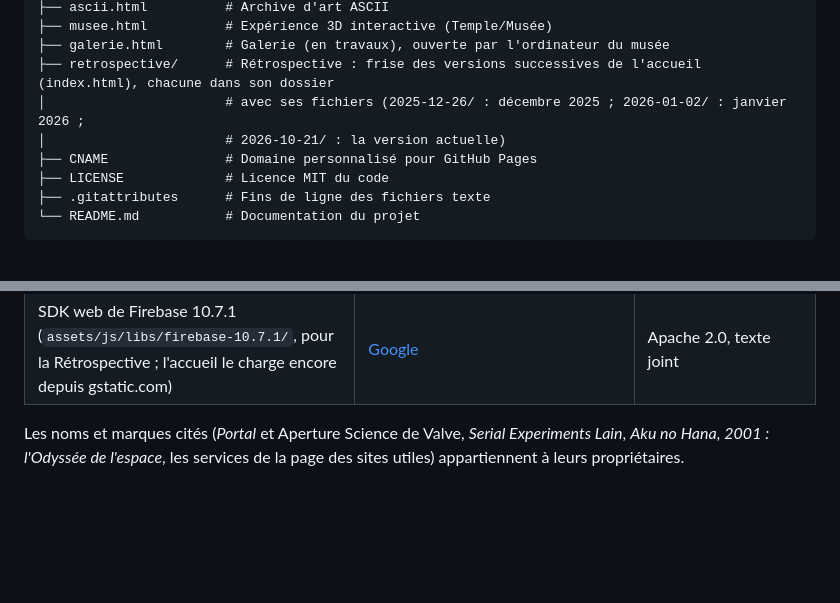
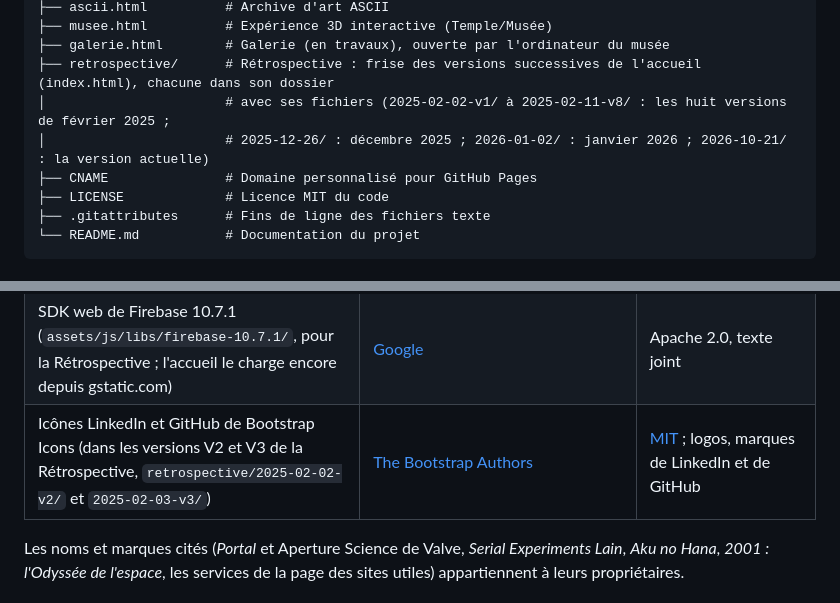
Before and after one commit to Jasonette1/mon-portfolio.v2, a Markdown page: README.md, 2 parts joined by grey strips. Drawn GitHub-style; blank space fills up the shorter version.

Commit message:
README : les huit versions de février 2025 dans la structure du projet (retrospective/2025-02-02-v1/ à 2025-02-11-v8/) ; les icônes LinkedIn et GitHub de Bootstrap Icons (V2 et V3) dans le tableau des licences, avec leur auteur et leur licence MIT

```diff
--- a/README.md
+++ b/README.md
@@ -92,8 +92,8 @@ Voici un aperçu de l'organisation des fichiers sources :
 ├── musee.html          # Expérience 3D interactive (Temple/Musée)
 ├── galerie.html        # Galerie (en travaux), ouverte par l'ordinateur du musée
 ├── retrospective/      # Rétrospective : frise des versions successives de l'accueil (index.html), chacune dans son dossier
-│                       # avec ses fichiers (2025-12-26/ : décembre 2025 ; 2026-01-02/ : janvier 2026 ;
-│                       # 2026-10-21/ : la version actuelle)
+│                       # avec ses fichiers (2025-02-02-v1/ à 2025-02-11-v8/ : les huit versions de février 2025 ;
+│                       # 2025-12-26/ : décembre 2025 ; 2026-01-02/ : janvier 2026 ; 2026-10-21/ : la version actuelle)
 ├── CNAME               # Domaine personnalisé pour GitHub Pages
 ├── LICENSE             # Licence MIT du code
 ├── .gitattributes      # Fins de ligne des fichiers texte
@@ -137,6 +137,7 @@ Ce dépôt réunit trois sortes de contenus :
 | Miniatures des playlists YouTube (`assets/img/thumb_*.jpg`) | Les auteurs des vidéos | Droits de leurs auteurs |
 | Font Awesome Free 6.0.0 (`assets/libs/fontawesome-free-6.0.0/`, pour la Rétrospective ; l'accueil le charge encore depuis cdnjs) | [Fonticons](https://fontawesome.com/license/free) | Icônes CC BY 4.0, polices SIL OFL 1.1, code MIT ; texte joint |
 | SDK web de Firebase 10.7.1 (`assets/js/libs/firebase-10.7.1/`, pour la Rétrospective ; l'accueil le charge encore depuis gstatic.com) | [Google](https://github.com/firebase/firebase-js-sdk) | Apache 2.0, texte joint |
+| Icônes LinkedIn et GitHub de Bootstrap Icons (dans les versions V2 et V3 de la Rétrospective, `retrospective/2025-02-02-v2/` et `2025-02-03-v3/`) | [The Bootstrap Authors](https://github.com/twbs/icons) | [MIT](https://github.com/twbs/icons/blob/main/LICENSE) ; logos, marques de LinkedIn et de GitHub |
 
 Les noms et marques cités (*Portal* et Aperture Science de Valve, *Serial Experiments Lain*, *Aku no Hana*, *2001 : l'Odyssée de l'espace*, les services de la page des sites utiles) appartiennent à leurs propriétaires.
 
```
